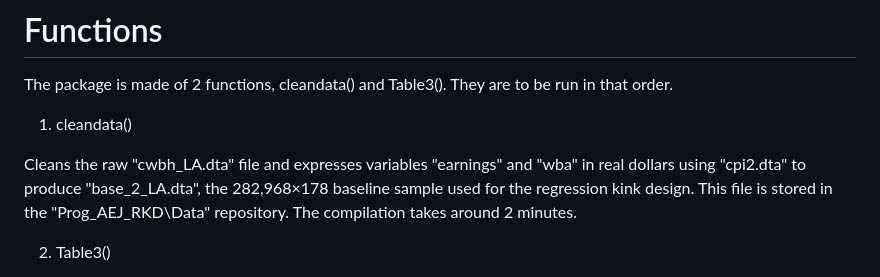
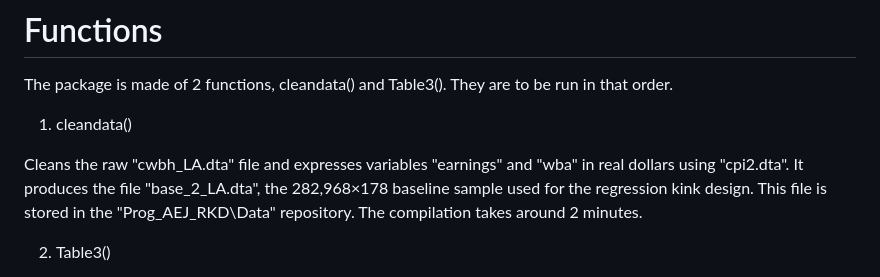
Before and after one commit to ElvinLP/Table3Landais.jl, a Markdown page: docs/src/index.md, the part around the change. Drawn GitHub-style.

```diff
--- a/docs/src/index.md
+++ b/docs/src/index.md
@@ -22,7 +22,7 @@ The package is made of 2 functions, cleandata() and Table3(). They are to be run
 
 1. cleandata()
 
-Cleans the raw "cwbh_LA.dta" file and expresses variables "earnings" and "wba" in real dollars using "cpi2.dta" to produce "base_2_LA.dta", the 282,968×178 baseline sample used for the regression kink design. This file is stored in the "Prog_AEJ_RKD\Data" repository. The compilation takes around 2 minutes.
+Cleans the raw "cwbh_LA.dta" file and expresses variables "earnings" and "wba" in real dollars using "cpi2.dta". It produces the file "base_2_LA.dta", the 282,968×178 baseline sample used for the regression kink design. This file is stored in the "Prog_AEJ_RKD\Data" repository. The compilation takes around 2 minutes.
 
 2. Table3()
 
```
